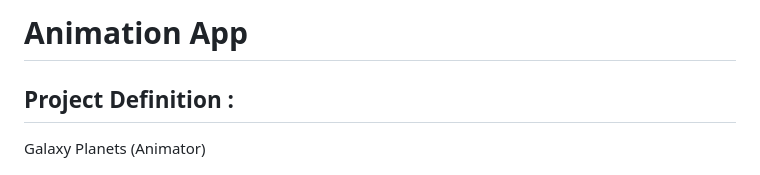
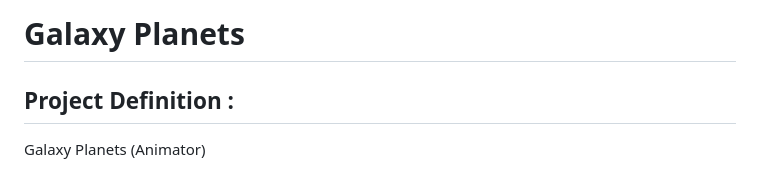
Before and after one commit to dhruv-bhalani/Galaxy-Planets, a Markdown page: README.md, the part around the change. Drawn GitHub-style.

```diff
--- a/README.md
+++ b/README.md
@@ -1,4 +1,4 @@
-# Animation App
+# Galaxy Planets
 
 ## Project Definition :
 Galaxy Planets (Animator)
```
